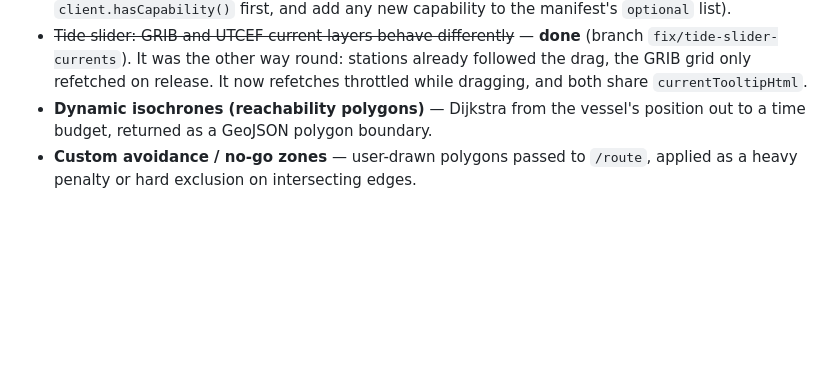
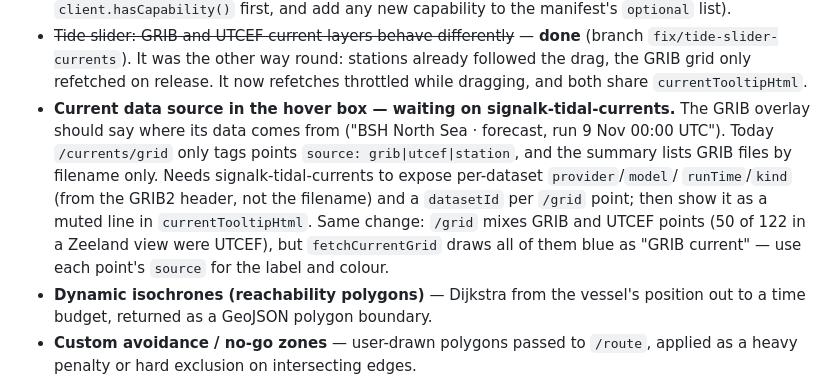
Before and after one commit to marcelrv/signalk-routeiq, a Markdown page: todo.md, the part around the change. Rendered like a GitHub page; blank space fills up the shorter version.

Commit message:
todo: current source attribution waits on signalk-tidal-currents metadata

```diff
--- a/todo.md
+++ b/todo.md
@@ -150,6 +150,16 @@ turn text).
   (branch `fix/tide-slider-currents`). It was the other way round: stations
   already followed the drag, the GRIB grid only refetched on release. It now
   refetches throttled while dragging, and both share `currentTooltipHtml`.
+- **Current data source in the hover box — waiting on signalk-tidal-currents.**
+  The GRIB overlay should say where its data comes from ("BSH North Sea ·
+  forecast, run 9 Nov 00:00 UTC"). Today `/currents/grid` only tags points
+  `source: grib|utcef|station`, and the summary lists GRIB files by filename
+  only. Needs signalk-tidal-currents to expose per-dataset `provider`/`model`/
+  `runTime`/`kind` (from the GRIB2 header, not the filename) and a `datasetId`
+  per `/grid` point; then show it as a muted line in `currentTooltipHtml`.
+  Same change: `/grid` mixes GRIB and UTCEF points (50 of 122 in a Zeeland
+  view were UTCEF), but `fetchCurrentGrid` draws all of them blue as "GRIB
+  current" — use each point's `source` for the label and colour.
 - **Dynamic isochrones (reachability polygons)** — Dijkstra from the vessel's
   position out to a time budget, returned as a GeoJSON polygon boundary.
 - **Custom avoidance / no-go zones** — user-drawn polygons passed to
```
